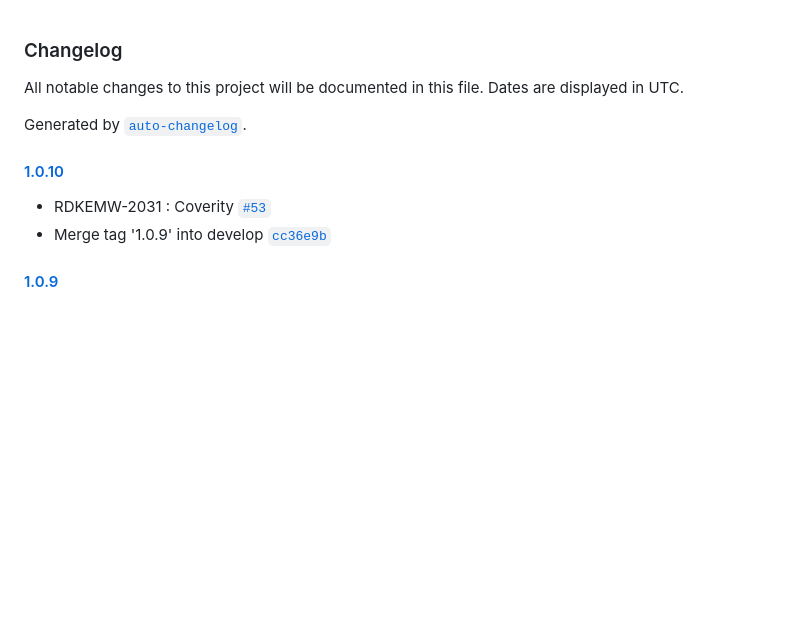
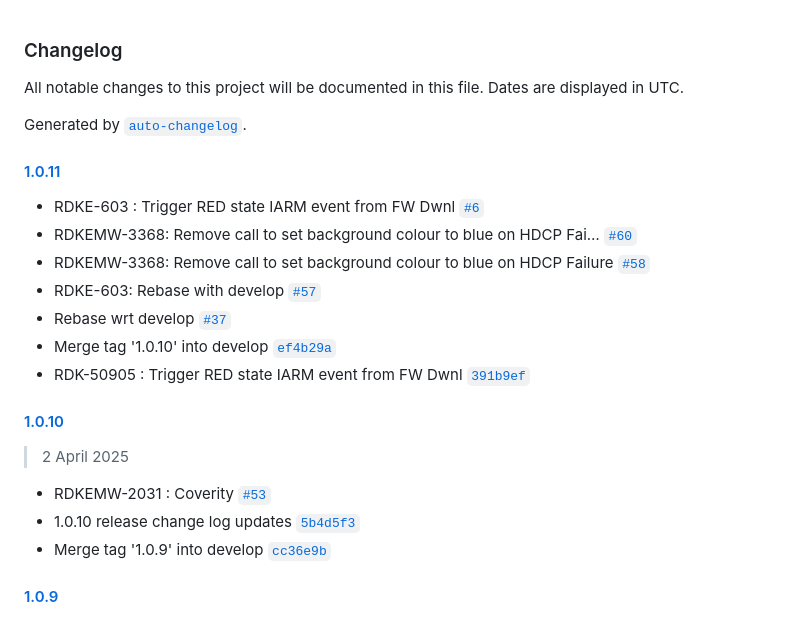
Before and after one commit to rdkcentral/iarmmgrs, a Markdown page: CHANGELOG.md, the part around the change. Rendered like a GitHub page; blank space fills up the shorter version.

Commit message:
1.0.11 release change log updates

```diff
--- a/CHANGELOG.md
+++ b/CHANGELOG.md
@@ -4,9 +4,22 @@ All notable changes to this project will be documented in this file. Dates are d
 
 Generated by [`auto-changelog`](https://github.com/CookPete/auto-changelog).
 
+#### [1.0.11](https://github.com/rdkcentral/iarmmgrs/compare/1.0.10...1.0.11)
+
+- RDKE-603 : Trigger RED state IARM event from FW Dwnl [`#6`](https://github.com/rdkcentral/iarmmgrs/pull/6)
+- RDKEMW-3368: Remove call to set background colour to blue on HDCP Fai… [`#60`](https://github.com/rdkcentral/iarmmgrs/pull/60)
+- RDKEMW-3368: Remove call to set background colour to blue on HDCP Failure [`#58`](https://github.com/rdkcentral/iarmmgrs/pull/58)
+- RDKE-603: Rebase with develop [`#57`](https://github.com/rdkcentral/iarmmgrs/pull/57)
+- Rebase wrt develop [`#37`](https://github.com/rdkcentral/iarmmgrs/pull/37)
+- Merge tag '1.0.10' into develop [`ef4b29a`](https://github.com/rdkcentral/iarmmgrs/commit/ef4b29a09838980c088eff91fa48d269bd105582)
+- RDK-50905 : Trigger RED state IARM event from FW Dwnl [`391b9ef`](https://github.com/rdkcentral/iarmmgrs/commit/391b9efab12e8ebdf2715502ea48d0c257df172c)
+
 #### [1.0.10](https://github.com/rdkcentral/iarmmgrs/compare/1.0.9...1.0.10)
 
+> 2 April 2025
+
 - RDKEMW-2031 : Coverity [`#53`](https://github.com/rdkcentral/iarmmgrs/pull/53)
+- 1.0.10 release change log updates [`5b4d5f3`](https://github.com/rdkcentral/iarmmgrs/commit/5b4d5f3fb27c6ba60bdc21ec80479c65857a036e)
 - Merge tag '1.0.9' into develop [`cc36e9b`](https://github.com/rdkcentral/iarmmgrs/commit/cc36e9b322696088b3986ccd915deca19be63447)
 
 #### [1.0.9](https://github.com/rdkcentral/iarmmgrs/compare/1.0.8...1.0.9)
```
